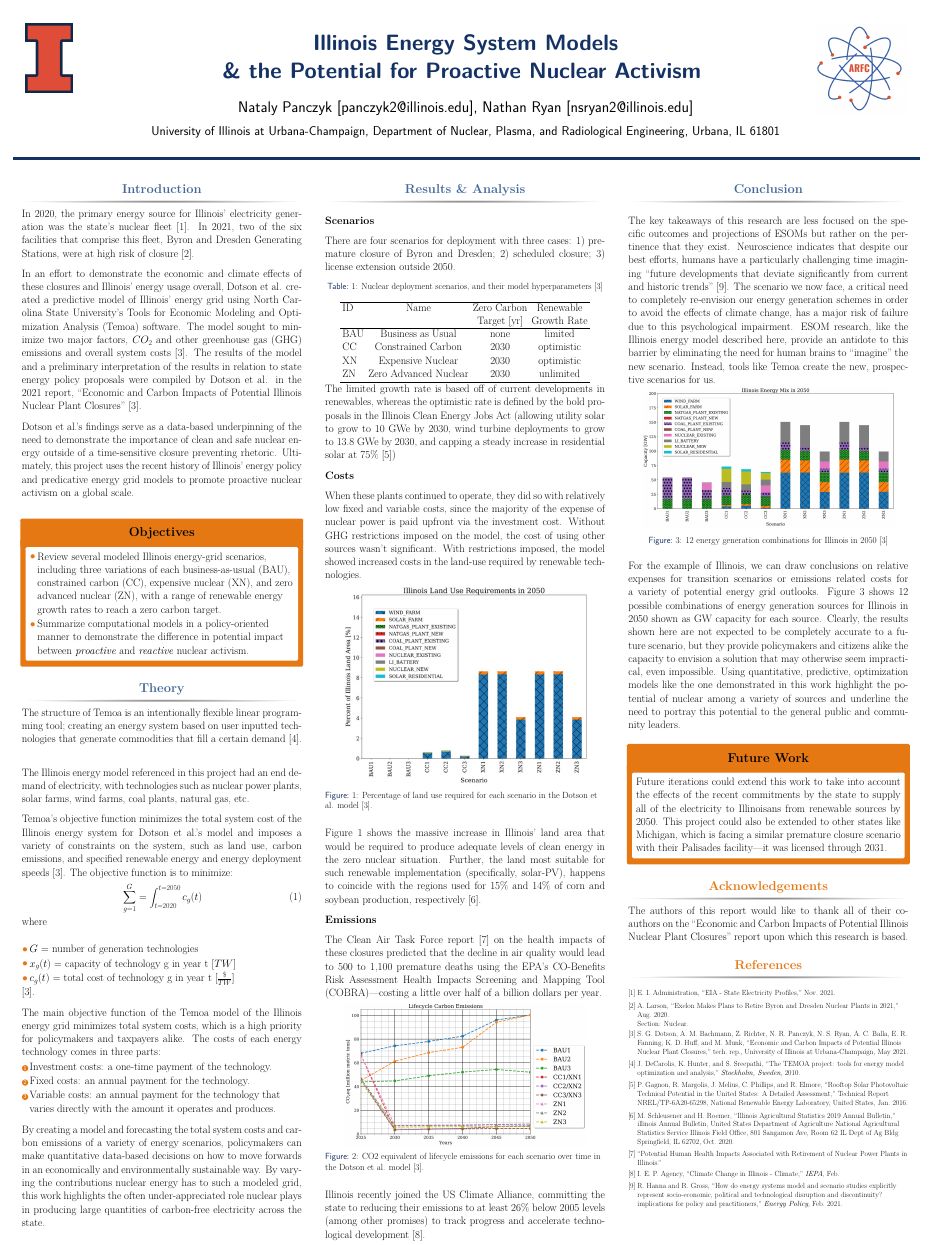
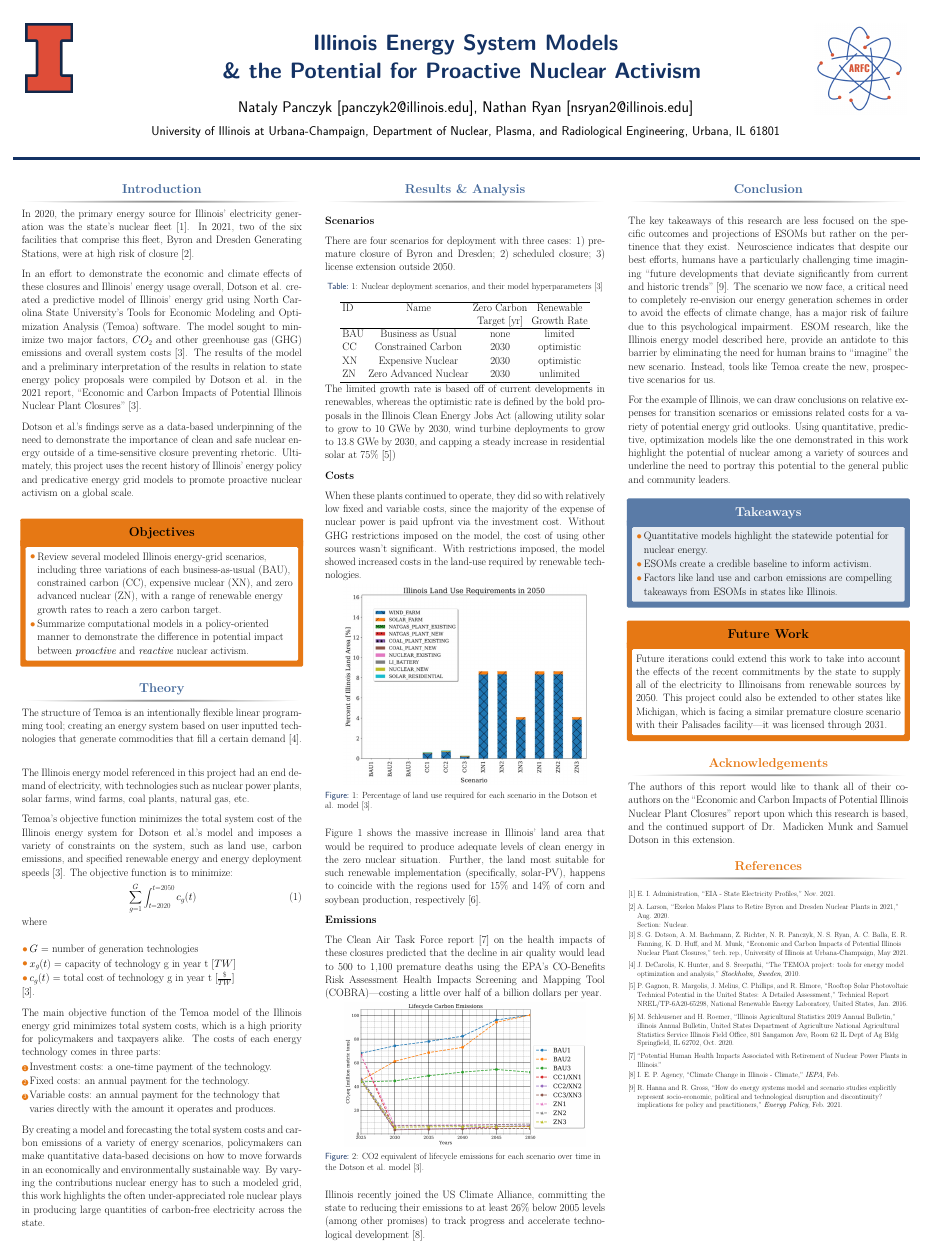
Before and after one commit to nsryan2/2022-4-16-panczyk_ryan_poster, a LaTeX poster (poster/poster.tex): the whole page. Compiled offline with pdfLaTeX.

Commit message:
add takeaways and remove energy mix in 2050 plot

```diff
--- a/poster/poster.tex
+++ b/poster/poster.tex
@@ -165,7 +165,7 @@ The Illinois energy model referenced in this project had an end demand of electr
 
 Temoa’s objective function minimizes the total system cost of the Illinois energy system for Dotson et al.’s model and imposes a variety of constraints on the system, such as land use, carbon emissions, and specified renewable energy and energy deployment speeds \cite{dotson}. The objective function is to minimize:
 	\begin{equation} \label{eq:objective}
-	  \sum_{g=1}^{G} = \int_{t=2020}^{t=2050}c_g(t)
+	  \sum_{g=1}^{G} \int_{t=2020}^{t=2050}c_g(t)
 	\end{equation} where \newline
 	\begin{itemize}
 	  \item $G$ = number of generation technologies
@@ -284,20 +284,26 @@ Illinois recently joined the US Climate Alliance, committing the state to reduci
 
 The key takeaways of this research are less focused on the specific outcomes and projections of ESOMs but rather on the pertinence that they exist. Neuroscience indicates that despite our best efforts, humans have a particularly challenging time imagining ``future developments that deviate significantly from current and historic trends'' \cite{psych}. The scenario we now face, a critical need to completely re-envision our energy generation schemes in order to avoid the effects of climate change, has a major risk of failure due to this psychological impairment. ESOM research, like the Illinois energy model described here, provide an antidote to this barrier by eliminating the need for human brains to ``imagine'' the new scenario. Instead, tools like Temoa create the new, prospective scenarios for us.
 
-\begin{figure}[h!]
-	\label{fig:energy_mix_2050}
-	\includegraphics[width=0.9\linewidth]{energy_mix_2050.jpg}
-	\caption{3: 12 energy generation combinations for Illinois in 2050 \cite{dotson}}
-\end{figure}
+\vspace{0.7em}
 
-For the example of Illinois, we can draw conclusions on relative expenses for transition scenarios or emissions related costs for a variety of potential energy grid outlooks. Figure 3 shows 12 possible combinations of energy generation sources for Illinois in 2050 shown as GW capacity for each source. Clearly, the results shown here are not expected to be completely accurate to a future scenario, but they provide policymakers and citizens alike the capacity to envision a solution that may otherwise seem impractical, even impossible. Using quantitative, predictive, optimization models like the one demonstrated in this work highlight the potential of nuclear among a variety of sources and underline the need to portray this potential to the general public and community leaders.
+For the example of Illinois, we can draw conclusions on relative expenses for transition scenarios or emissions related costs for a variety of potential energy grid outlooks.  Using quantitative, predictive, optimization models like the one demonstrated in this work highlight the potential of nuclear among a variety of sources and underline the need to portray this potential to the general public and community leaders.
 
 \end{block}
+
+\begin{alertblock}{Takeaways}
+	\setbeamercolor{block title}{fg=norange,bg=white} % Change the block title color
+	\begin{itemize}
+		\item Quantitative models highlight the statewide potential for nuclear energy.
+		\item ESOMs create a credible baseline to inform activism.
+		\item Factors like land use and carbon emissions are compelling takeaways from ESOMs in states like Illinois.
+	\end{itemize}
+\end{alertblock}
+
 
 % This section creates an box with an orange border and a white background
 \setbeamercolor{block alerted title}{fg=black,bg=norange} % Change the alert block title colors
 \setbeamercolor{block alerted body}{fg=black,bg=white} % Change the alert block body colors
-\begin{alertblock}{Future Work }
+\begin{alertblock}{Future Work}
 	Future iterations could extend this work to take into account the effects of the recent commitments by the state to supply all of the electricity to Illinoisans from renewable sources by 2050.
 	This project could also be extended to other states like Michigan, which is facing a similar premature closure scenario with their Palisades facility---it was licensed through 2031.
 
@@ -312,7 +318,7 @@ For the example of Illinois, we can draw conclusions on relative expenses for tr
 
 \begin{block}{Acknowledgements}
 
-	The authors of this report would like to thank all of their co-authors on the “Economic and Carbon Impacts of Potential Illinois Nuclear Plant Closures” report upon which this research is based.
+	The authors of this report would like to thank all of their co-authors on the “Economic and Carbon Impacts of Potential Illinois Nuclear Plant Closures” report upon which this research is based, and the continued support of Dr. Madicken Munk and Samuel Dotson in this extension.
 
 \end{block}
 
```
Also changed, not shown: poster/poster.pdf.
